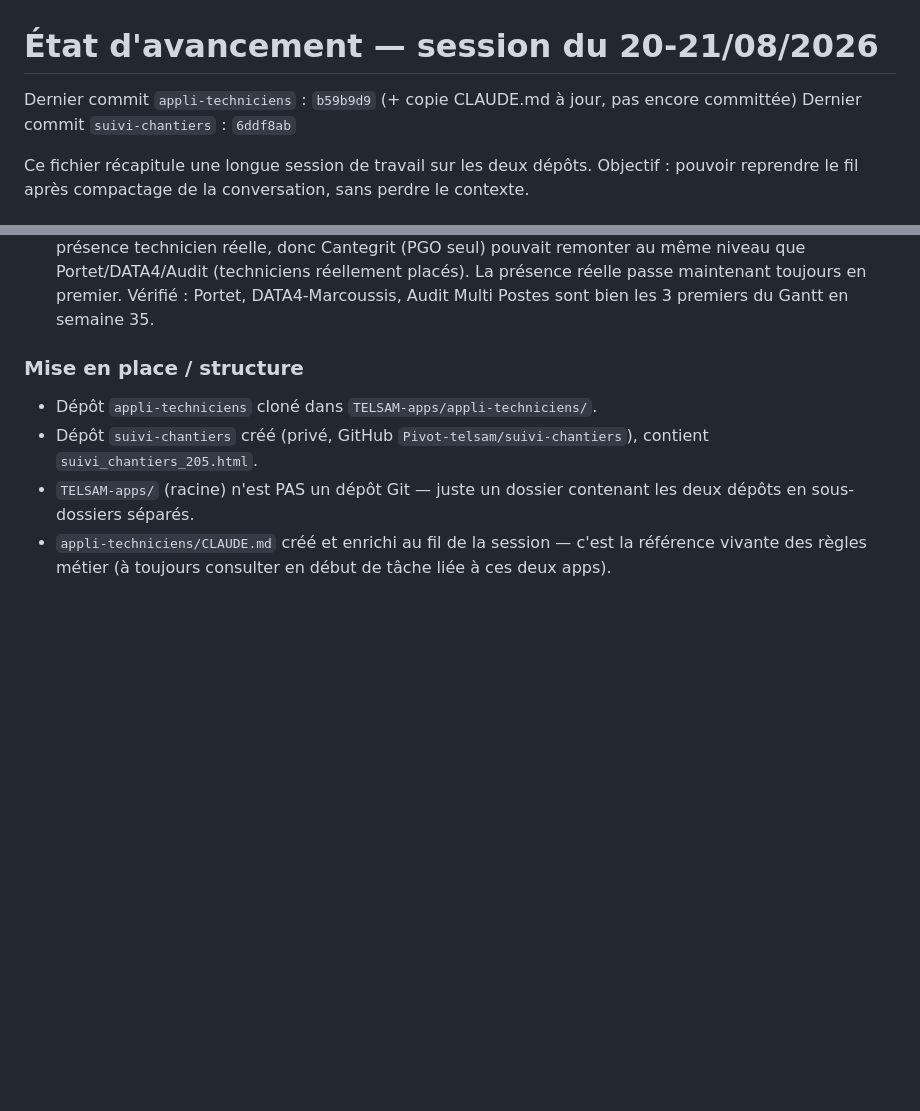
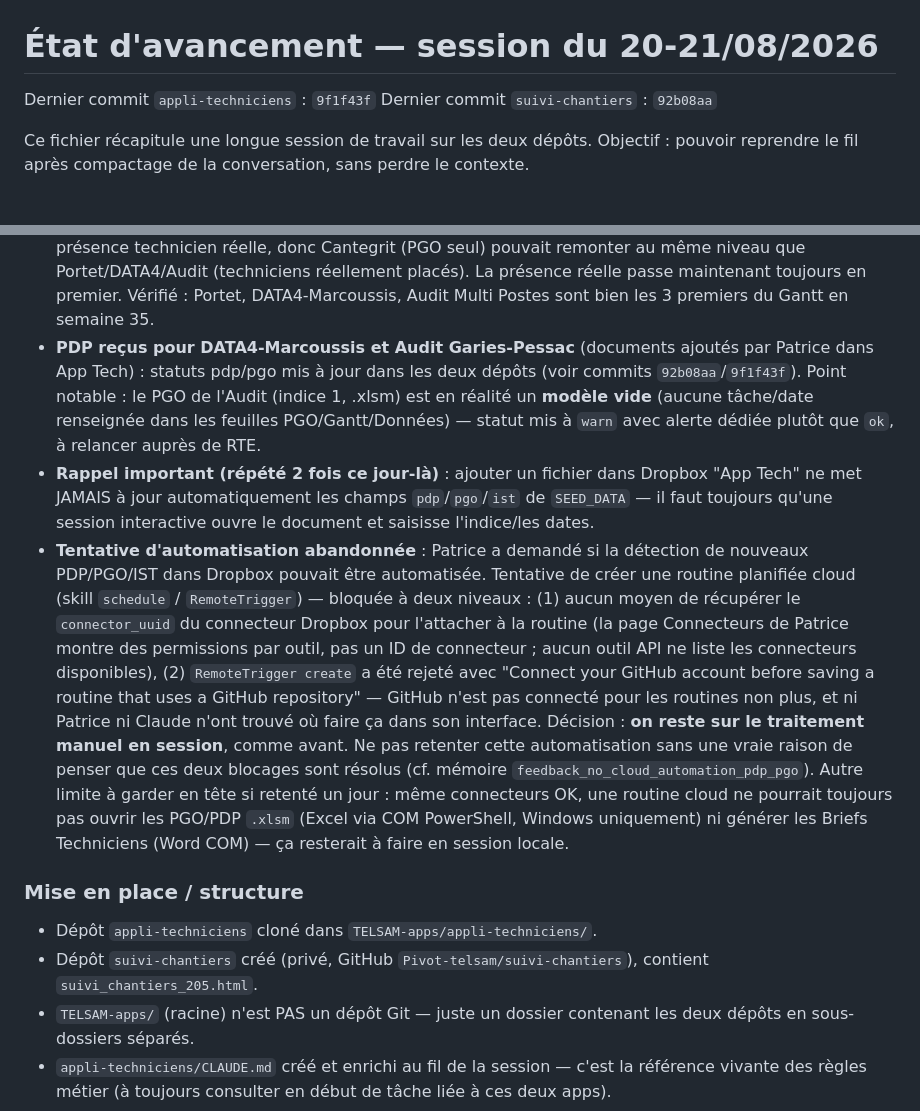
Before and after one commit to Pivot-telsam/appli-techniciens, a Markdown page: PROGRESS.md, 2 parts joined by grey strips. Rendered like a GitHub page; blank space fills up the shorter version.

Commit message:
PROGRESS.md : documente les PDP DATA4/Audit reçus et l'automatisation cloud abandonnée
Co-Authored-By: Claude Sonnet 5 <noreply@anthropic.com>

```diff
--- a/PROGRESS.md
+++ b/PROGRESS.md
@@ -1,7 +1,7 @@
 # État d'avancement — session du 20-21/08/2026
 
-Dernier commit `appli-techniciens` : `b59b9d9` (+ copie CLAUDE.md à jour, pas encore committée)
-Dernier commit `suivi-chantiers` : `6ddf8ab`
+Dernier commit `appli-techniciens` : `9f1f43f`
+Dernier commit `suivi-chantiers` : `92b08aa`
 
 Ce fichier récapitule une longue session de travail sur les deux dépôts. Objectif : pouvoir
 reprendre le fil après compactage de la conversation, sans perdre le contexte.
@@ -27,6 +27,28 @@ reprendre le fil après compactage de la conversation, sans perdre le contexte.
   que Portet/DATA4/Audit (techniciens réellement placés). La présence réelle passe maintenant
   toujours en premier. Vérifié : Portet, DATA4-Marcoussis, Audit Multi Postes sont bien les 3
   premiers du Gantt en semaine 35.
+- **PDP reçus pour DATA4-Marcoussis et Audit Garies-Pessac** (documents ajoutés par Patrice dans
+  App Tech) : statuts pdp/pgo mis à jour dans les deux dépôts (voir commits `92b08aa`/`9f1f43f`).
+  Point notable : le PGO de l'Audit (indice 1, .xlsm) est en réalité un **modèle vide** (aucune
+  tâche/date renseignée dans les feuilles PGO/Gantt/Données) — statut mis à `warn` avec alerte
+  dédiée plutôt que `ok`, à relancer auprès de RTE.
+- **Rappel important (répété 2 fois ce jour-là)** : ajouter un fichier dans Dropbox "App Tech"
+  ne met JAMAIS à jour automatiquement les champs `pdp`/`pgo`/`ist` de `SEED_DATA` — il faut
+  toujours qu'une session interactive ouvre le document et saisisse l'indice/les dates.
+- **Tentative d'automatisation abandonnée** : Patrice a demandé si la détection de nouveaux
+  PDP/PGO/IST dans Dropbox pouvait être automatisée. Tentative de créer une routine planifiée
+  cloud (skill `schedule` / `RemoteTrigger`) — bloquée à deux niveaux : (1) aucun moyen de
+  récupérer le `connector_uuid` du connecteur Dropbox pour l'attacher à la routine (la page
+  Connecteurs de Patrice montre des permissions par outil, pas un ID de connecteur ; aucun outil
+  API ne liste les connecteurs disponibles), (2) `RemoteTrigger create` a été rejeté avec
+  "Connect your GitHub account before saving a routine that uses a GitHub repository" — GitHub
+  n'est pas connecté pour les routines non plus, et ni Patrice ni Claude n'ont trouvé où faire
+  ça dans son interface. Décision : **on reste sur le traitement manuel en session**, comme
+  avant. Ne pas retenter cette automatisation sans une vraie raison de penser que ces deux
+  blocages sont résolus (cf. mémoire `feedback_no_cloud_automation_pdp_pgo`). Autre limite à
+  garder en tête si retenté un jour : même connecteurs OK, une routine cloud ne pourrait
+  toujours pas ouvrir les PGO/PDP `.xlsm` (Excel via COM PowerShell, Windows uniquement) ni
+  générer les Briefs Techniciens (Word COM) — ça resterait à faire en session locale.
 
 ### Mise en place / structure
 - Dépôt `appli-techniciens` cloné dans `TELSAM-apps/appli-techniciens/`.
```
